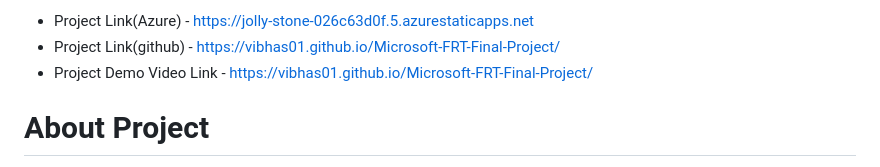
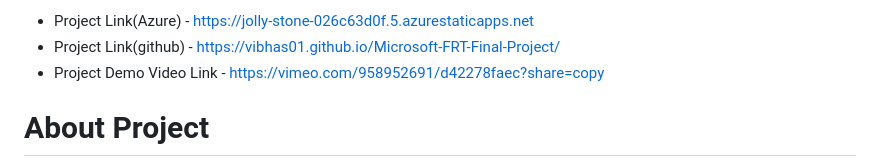
Before and after one commit to vibhas01/Microsoft-FRT-Final-Project, a Markdown page: README.md, the part around the change. Rendered like a GitHub page.

```diff
--- a/README.md
+++ b/README.md
@@ -5,7 +5,7 @@
 
 - Project Link(Azure) - https://jolly-stone-026c63d0f.5.azurestaticapps.net
 - Project Link(github) - https://vibhas01.github.io/Microsoft-FRT-Final-Project/
-- Project Demo Video Link - https://vibhas01.github.io/Microsoft-FRT-Final-Project/
+- Project Demo Video Link - https://vimeo.com/958952691/d42278faec?share=copy
 
 # About Project
 EduSphere is an online learning platform designed to act as bridge between learners and educators, providing access to a wide range of courses and resources.
```
